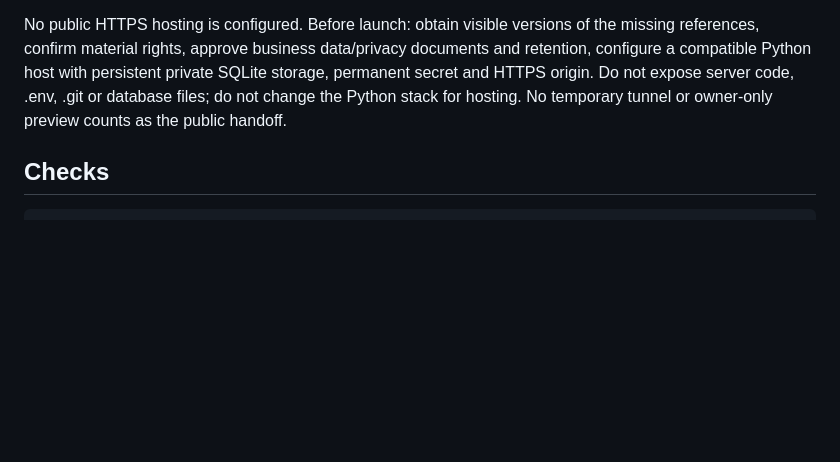
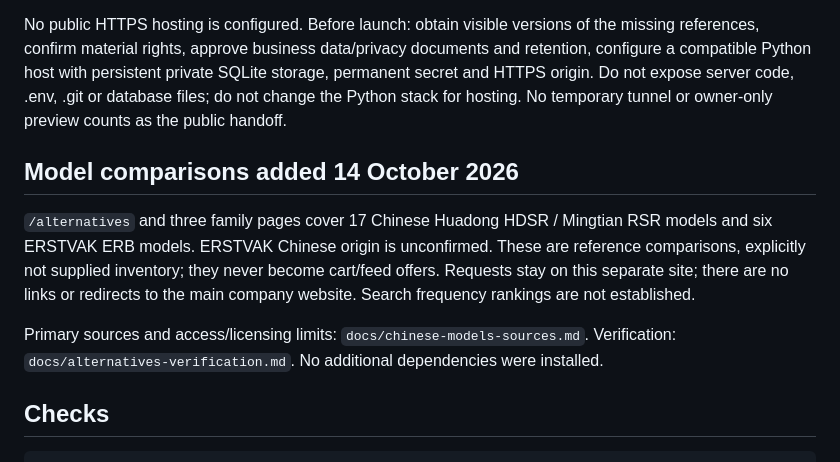
Before and after one commit to wm669vjvr2-ui/aerzen-reference-landing, a Markdown page: README.md, the part around the change. Drawn GitHub-style; blank space fills up the shorter version.

Commit message:
Add transparent Chinese blower comparisons with on-site inquiries

````diff
--- a/README.md
+++ b/README.md
@@ -24,6 +24,12 @@ Phone/email links work. Backend form submission, purchases and analytics are dis
 
 No public HTTPS hosting is configured. Before launch: obtain visible versions of the missing references, confirm material rights, approve business data/privacy documents and retention, configure a compatible Python host with persistent private SQLite storage, permanent secret and HTTPS origin. Do not expose server code, .env, .git or database files; do not change the Python stack for hosting. No temporary tunnel or owner-only preview counts as the public handoff.
 
+## Model comparisons added 14 October 2026
+
+`/alternatives` and three family pages cover 17 Chinese Huadong HDSR / Mingtian RSR models and six ERSTVAK ERB models. ERSTVAK Chinese origin is unconfirmed. These are reference comparisons, explicitly not supplied inventory; they never become cart/feed offers. Requests stay on this separate site; there are no links or redirects to the main company website. Search frequency rankings are not established.
+
+Primary sources and access/licensing limits: `docs/chinese-models-sources.md`. Verification: `docs/alternatives-verification.md`. No additional dependencies were installed.
+
 ## Checks
 
 ```bash
````
Also changed, not shown: .ui-pattern-forge/brief.md (+7 -1 lines), docs/alternatives-verification.md (added, +31 -0 lines), docs/chinese-models-sources.md (added, +63 -0 lines), docs/previews/alternatives-desktop.jpg (added), docs/previews/alternatives-full.jpg (added), docs/previews/alternatives-mobile.jpg (added), docs/previews/hdsr-table-mobile.jpg (added), 10 other files.
